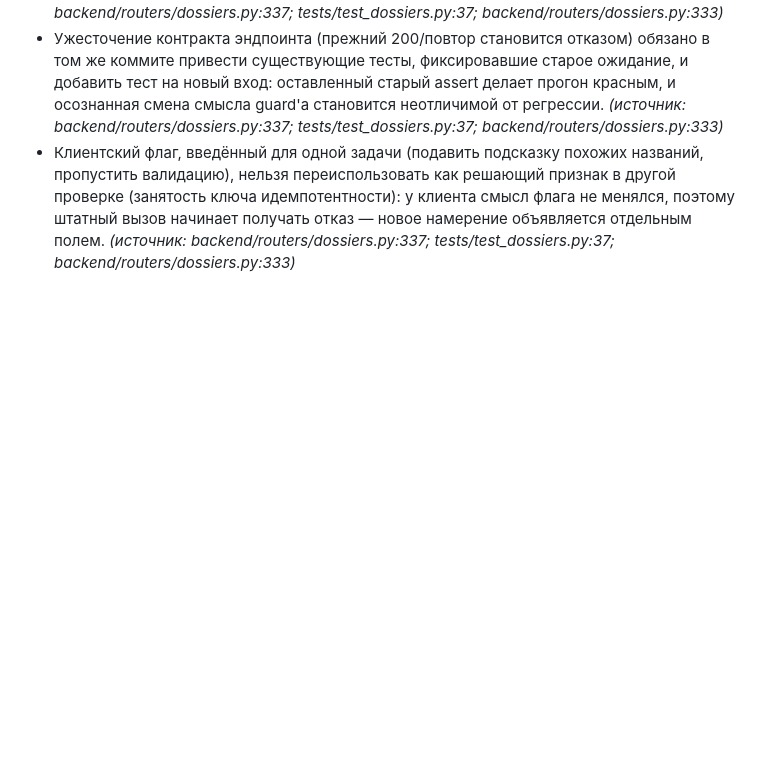
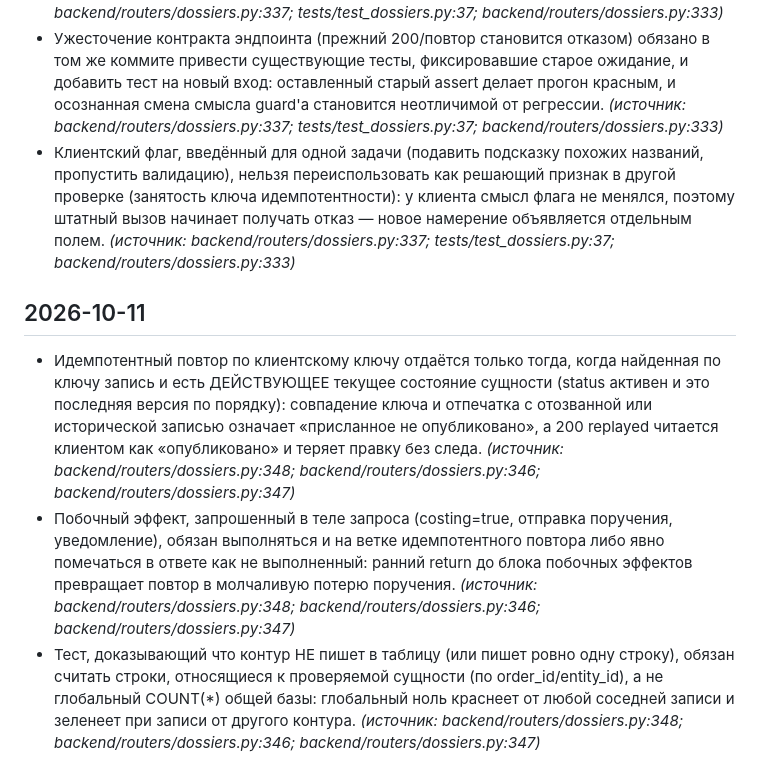
Before and after one commit to pbpbclub/firma, a Markdown page: docs/code_rules.md, the part around the change. Rendered like a GitHub page; blank space fills up the shorter version.

Commit message:
auto-sync 2026-10-11 22:00 — 1 файлов: code_rules.md
Co-Authored-By: Claude Opus 4.8 <noreply@anthropic.com>

```diff
--- a/docs/code_rules.md
+++ b/docs/code_rules.md
@@ -200,3 +200,8 @@
 - Если один и тот же признак «состояние не изменилось» проверяется в двух ветках (повтор по клиентскому ключу и отказ «unchanged»), сравнение обязано идти ОДНИМ общим компаратором: расширив набор сверяемых полей в одной ветке (имена, роли, заметка) и оставив в другой узкий хэш содержимого, вы получаете два разных определения «та же версия», и слабейшее из них молча пропускает изменённую нагрузку. _(источник: backend/routers/dossiers.py:337; tests/test_dossiers.py:37; backend/routers/dossiers.py:333)_
 - Ужесточение контракта эндпоинта (прежний 200/повтор становится отказом) обязано в том же коммите привести существующие тесты, фиксировавшие старое ожидание, и добавить тест на новый вход: оставленный старый assert делает прогон красным, и осознанная смена смысла guard'а становится неотличимой от регрессии. _(источник: backend/routers/dossiers.py:337; tests/test_dossiers.py:37; backend/routers/dossiers.py:333)_
 - Клиентский флаг, введённый для одной задачи (подавить подсказку похожих названий, пропустить валидацию), нельзя переиспользовать как решающий признак в другой проверке (занятость ключа идемпотентности): у клиента смысл флага не менялся, поэтому штатный вызов начинает получать отказ — новое намерение объявляется отдельным полем. _(источник: backend/routers/dossiers.py:337; tests/test_dossiers.py:37; backend/routers/dossiers.py:333)_
+
+## 2026-10-11
+- Идемпотентный повтор по клиентскому ключу отдаётся только тогда, когда найденная по ключу запись и есть ДЕЙСТВУЮЩЕЕ текущее состояние сущности (status активен и это последняя версия по порядку): совпадение ключа и отпечатка с отозванной или исторической записью означает «присланное не опубликовано», а 200 replayed читается клиентом как «опубликовано» и теряет правку без следа. _(источник: backend/routers/dossiers.py:348; backend/routers/dossiers.py:346; backend/routers/dossiers.py:347)_
+- Побочный эффект, запрошенный в теле запроса (costing=true, отправка поручения, уведомление), обязан выполняться и на ветке идемпотентного повтора либо явно помечаться в ответе как не выполненный: ранний return до блока побочных эффектов превращает повтор в молчаливую потерю поручения. _(источник: backend/routers/dossiers.py:348; backend/routers/dossiers.py:346; backend/routers/dossiers.py:347)_
+- Тест, доказывающий что контур НЕ пишет в таблицу (или пишет ровно одну строку), обязан считать строки, относящиеся к проверяемой сущности (по order_id/entity_id), а не глобальный COUNT(*) общей базы: глобальный ноль краснеет от любой соседней записи и зеленеет при записи от другого контура. _(источник: backend/routers/dossiers.py:348; backend/routers/dossiers.py:346; backend/routers/dossiers.py:347)_
```
